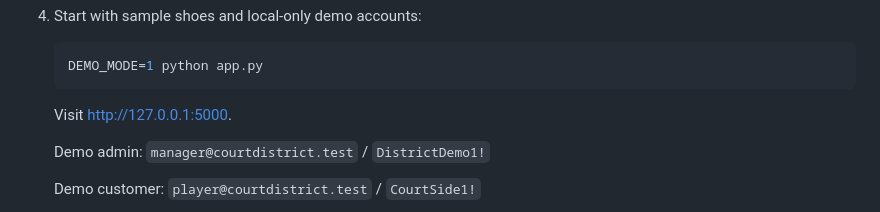
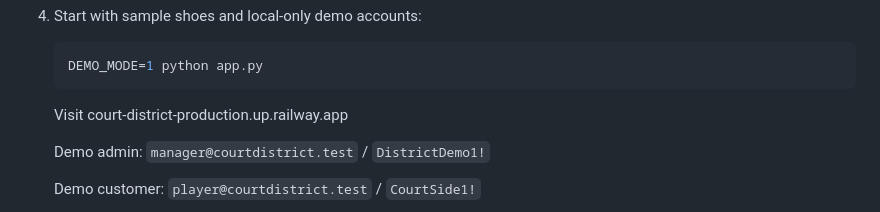
Before and after one commit to nuiqueeljoe-afk/Court-District, a Markdown page: README.md, the part around the change. Drawn GitHub-style.

Commit message:
Update demo URL in README

````diff
--- a/README.md
+++ b/README.md
@@ -49,7 +49,7 @@ Small basketball shoe shops need a simple way to show available shoes and keep p
 	DEMO_MODE=1 python app.py
 	```
 
-	Visit <http://127.0.0.1:5000>.
+	Visit court-district-production.up.railway.app
 
 	Demo admin: `manager@courtdistrict.test` / `DistrictDemo1!`
 
````
